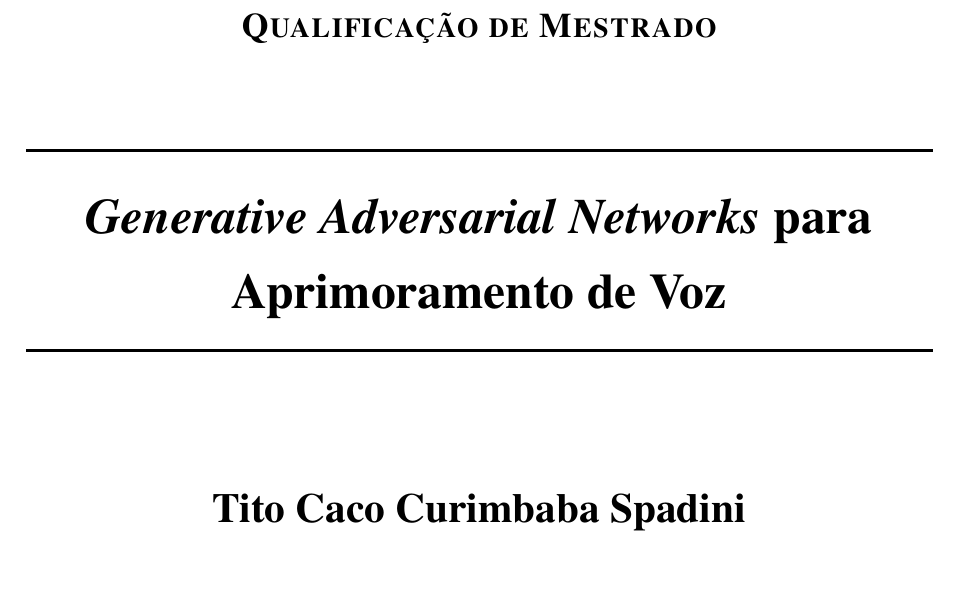
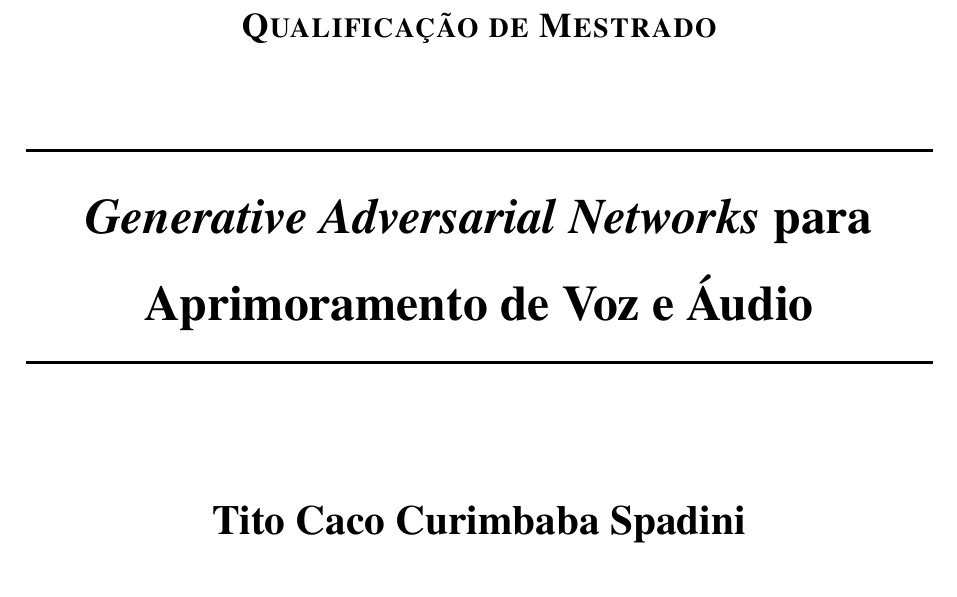
Before and after one commit to titocaco/mestrado, a LaTeX thesis (main.tex, which reads cover.tex): part of page 1 of 93, cut so that both start at the same text. Compiled offline with pdfLaTeX.

Commit message:
Correção do título do trabalho

```diff
--- a/cover.tex
+++ b/cover.tex
@@ -21,7 +21,7 @@
 		\vspace{1.0cm}
 
 		\HRule \\[0.4cm]
-		{ \huge \bfseries \textit{Generative Adversarial Networks} para \\[0.5cm] Aprimoramento de Voz}\\[0.25cm] % titulo do Trabalho
+		{ \huge \bfseries \textit{Generative Adversarial Networks} para \\[0.5cm] Aprimoramento de Voz e Áudio}\\[0.25cm] % titulo do Trabalho
 		\HRule \\[1.0cm]
 
 		\vspace{0.5cm}
```
